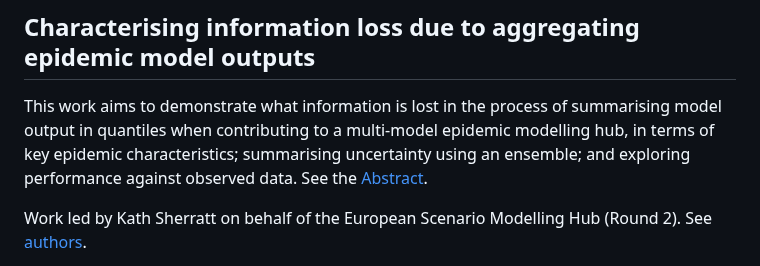
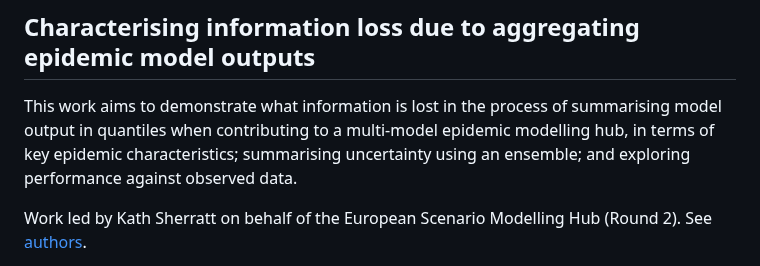
Before and after one commit to european-modelling-hubs/covid19-scenario-hub-europe, a Markdown page: analysis/README.md, the part around one of its changes. Drawn GitHub-style.

```diff
--- a/analysis/README.md
+++ b/analysis/README.md
@@ -1,7 +1,7 @@
 
 ## Characterising information loss due to aggregating epidemic model outputs
 
-This work aims to demonstrate what information is lost in the process of summarising model output in quantiles when contributing to a multi-model epidemic modelling hub, in terms of key epidemic characteristics; summarising uncertainty using an ensemble; and exploring performance against observed data. See the [Abstract](#abstract).
+This work aims to demonstrate what information is lost in the process of summarising model output in quantiles when contributing to a multi-model epidemic modelling hub, in terms of key epidemic characteristics; summarising uncertainty using an ensemble; and exploring performance against observed data.
 
 Work led by Kath Sherratt on behalf of the European Scenario Modelling Hub (Round 2). See [authors](#authors).
 
```
Also changed, not shown: other parts of analysis/README.md (+3 -1 lines).
